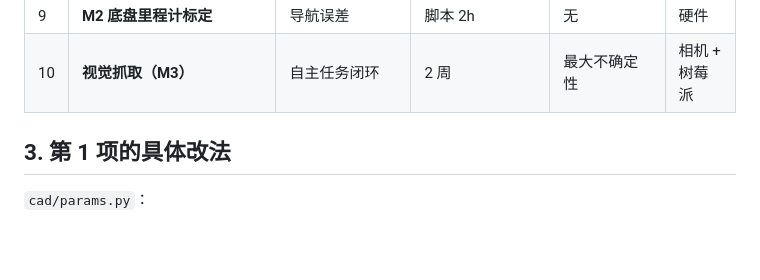
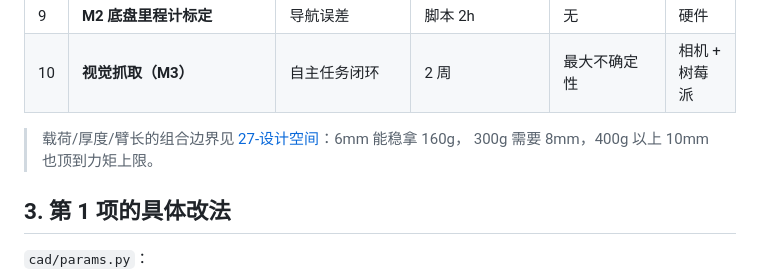
Before and after one commit to gh503/robot-modkit, a Markdown page: docs/25-优化待办.md, the part around the change. GitHub-like rendering; blank space fills up the shorter version.

```diff
--- a/docs/25-优化待办.md
+++ b/docs/25-优化待办.md
@@ -29,6 +29,9 @@
 | 8 | **位置闭环（编码器→PID）** | 末端精度 2mm → 0.5mm | 固件 100 行 | 振荡 → 先在仿真调 | 标定 |
 | 9 | **M2 底盘里程计标定** | 导航误差 | 脚本 2h | 无 | 硬件 |
 | 10 | **视觉抓取（M3）** | 自主任务闭环 | 2 周 | 最大不确定性 | 相机 + 树莓派 |
+
+> 载荷/厚度/臂长的组合边界见 [27-设计空间](27-设计空间.md)：6mm 能稳拿 160g，
+> 300g 需要 8mm，400g 以上 10mm 也顶到力矩上限。
 
 ## 3. 第 1 项的具体改法
 
```
Also changed, not shown: CHANGELOG.md (+3 -0 lines), docs/27-设计空间.md (added, +53 -0 lines), docs/README.md (+1 -1 lines), docs/images/design_space.png (added), 2 other files.
